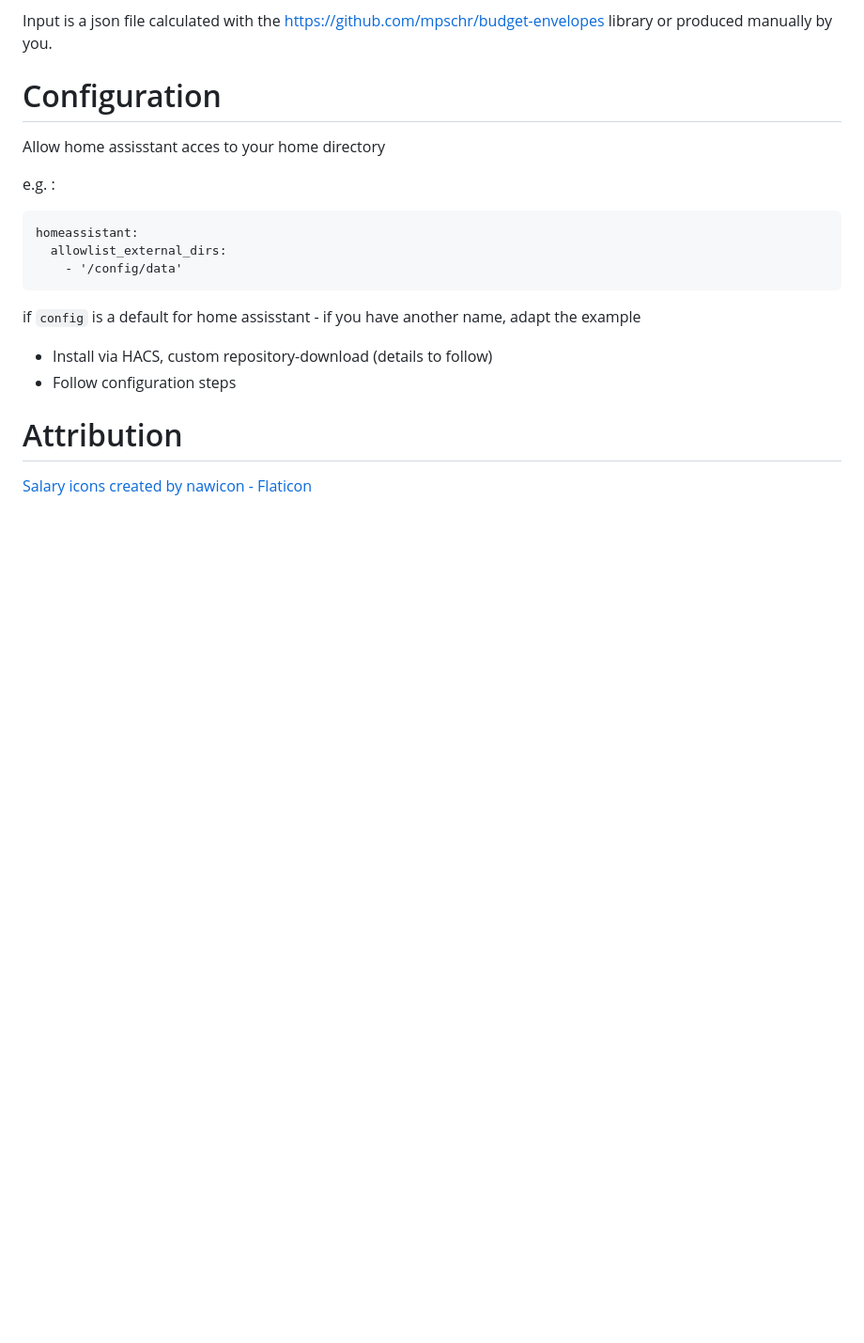
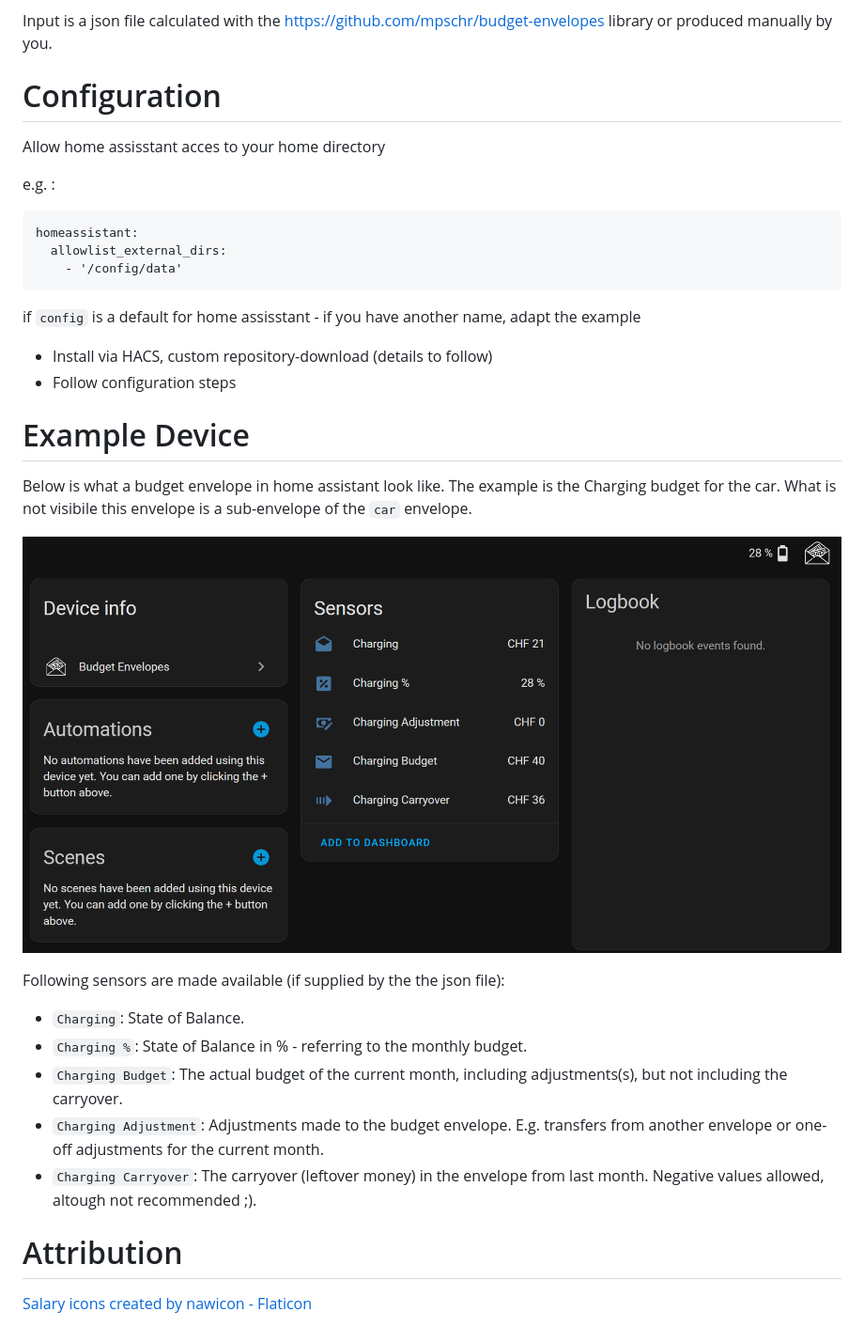
Before and after one commit to mpschr/budgetenvelope-homeassistant, a Markdown page: README.md, the part around the change. Shown at 94% size. Rendered like a GitHub page; pictures changed too: budgetenvelope-device.png (added); blank space fills up the shorter version.

Commit message:
adding envelope example to readme

```diff
--- a/README.md
+++ b/README.md
@@ -21,6 +21,19 @@ if `config` is a default for home assisstant - if you have another name, adapt t
 - Install via HACS, custom repository-download (details to follow)
 - Follow configuration steps
 
+# Example Device
+
+Below is what a budget envelope in home assistant look like. The example is the Charging budget for the car. What is not visibile this envelope is a sub-envelope of the `car` envelope.
+
+![Budget Envelope Device](budgetenvelope-device.png?raw=true "Budget Envelope Device")
+
+Following sensors are made available (if supplied by the the json file):
+
+- `Charging`: State of Balance.
+- `Charging %`: State of Balance in % - referring to the monthly budget.
+- `Charging Budget`: The actual budget of the current month, including adjustments(s), but not including the carryover.
+- `Charging Adjustment`: Adjustments made to the budget envelope. E.g. transfers from another envelope or one-off adjustments for the current month.
+- `Charging Carryover`: The carryover (leftover money) in the envelope from last month. Negative values allowed, altough not recommended ;).
 
 # Attribution
 
```
